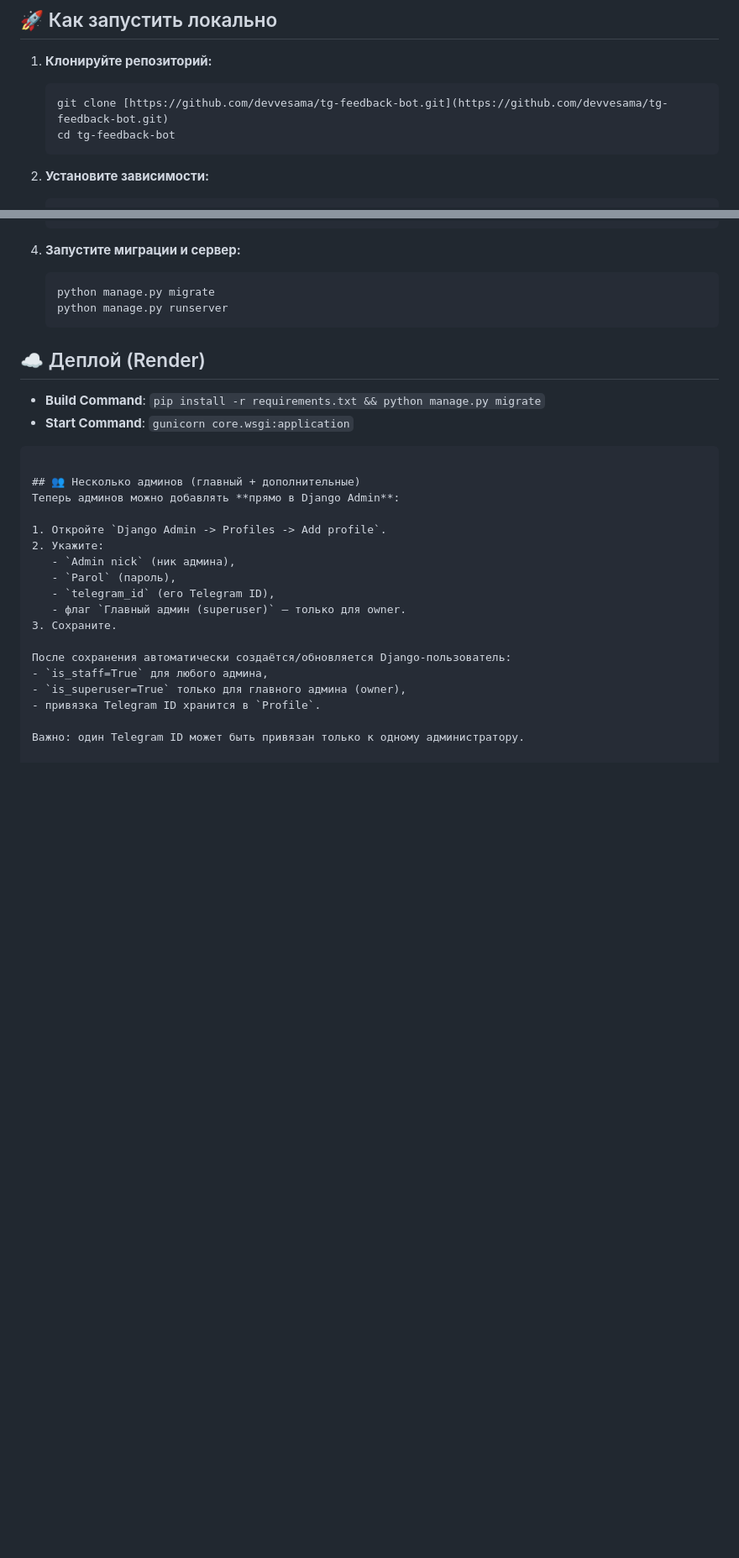
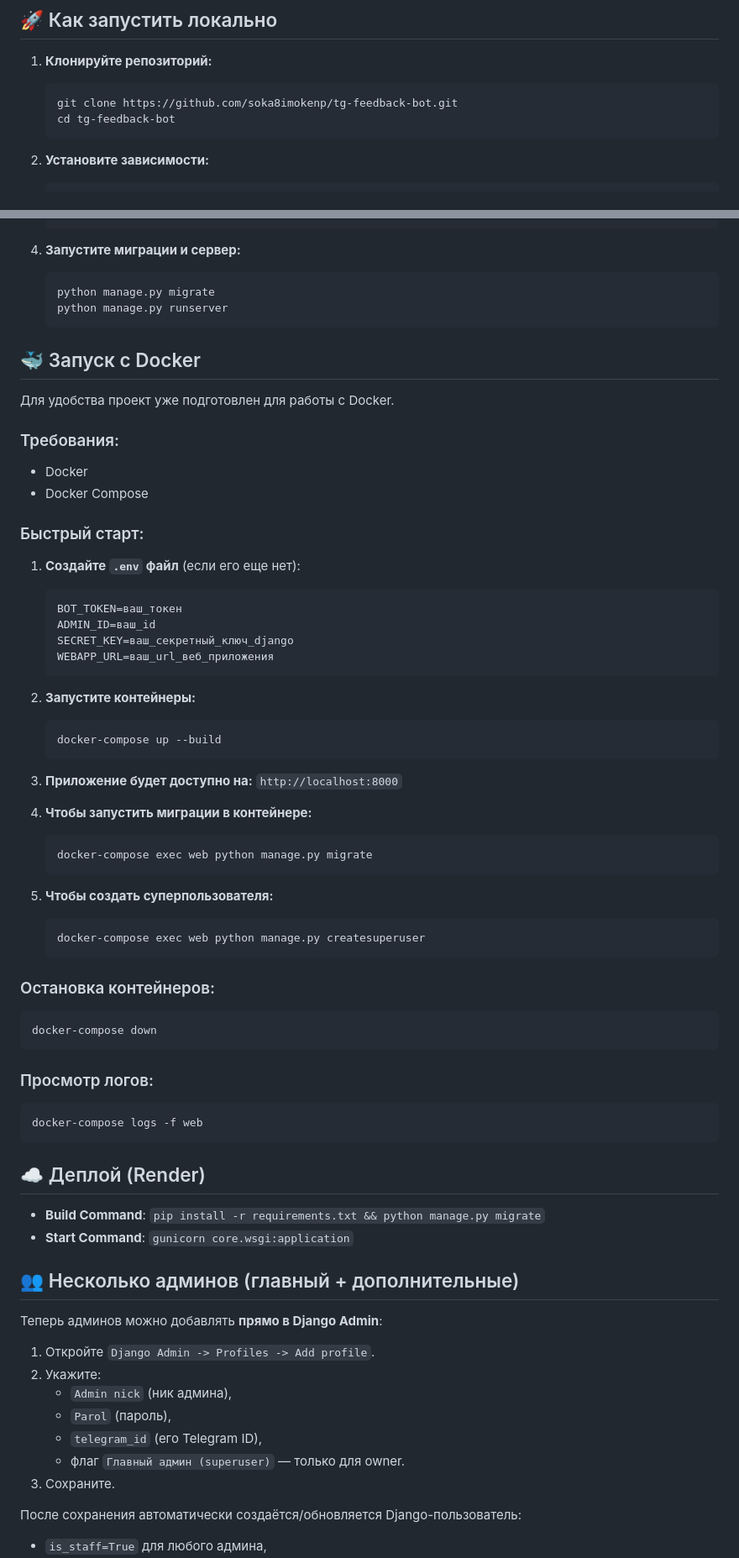
Before and after one commit to soka8imokenp/tg-feedback-bot, a Markdown page: README.md, 2 parts joined by grey strips. Shown at 84% size. Rendered like a GitHub page; blank space fills up the shorter version.

Commit message:
Add Docker setup instructions to README

````diff
--- a/README.md
+++ b/README.md
@@ -20,7 +20,7 @@
 
 1. **Клонируйте репозиторий:**
    ```bash
-   git clone [https://github.com/devvesama/tg-feedback-bot.git](https://github.com/devvesama/tg-feedback-bot.git)
+   git clone https://github.com/soka8imokenp/tg-feedback-bot.git
    cd tg-feedback-bot
    ```
 
@@ -44,10 +44,54 @@
    python manage.py runserver
    ```
 
+## 🐳 Запуск с Docker
+
+Для удобства проект уже подготовлен для работы с Docker.
+
+### Требования:
+- Docker
+- Docker Compose
+
+### Быстрый старт:
+
+1. **Создайте `.env` файл** (если его еще нет):
+   ```env
+   BOT_TOKEN=ваш_токен
+   ADMIN_ID=ваш_id
+   SECRET_KEY=ваш_секретный_ключ_django
+   WEBAPP_URL=ваш_url_веб_приложения
+   ```
+
+2. **Запустите контейнеры:**
+   ```bash
+   docker-compose up --build
+   ```
+
+3. **Приложение будет доступно на:** `http://localhost:8000`
+
+4. **Чтобы запустить миграции в контейнере:**
+   ```bash
+   docker-compose exec web python manage.py migrate
+   ```
+
+5. **Чтобы создать суперпользователя:**
+   ```bash
+   docker-compose exec web python manage.py createsuperuser
+   ```
+
+### Остановка контейнеров:
+```bash
+docker-compose down
+```
+
+### Просмотр логов:
+```bash
+docker-compose logs -f web
+```
+
 ## ☁️ Деплой (Render)
 * **Build Command**: `pip install -r requirements.txt && python manage.py migrate`
 * **Start Command**: `gunicorn core.wsgi:application`
-```
 
 ## 👥 Несколько админов (главный + дополнительные)
 Теперь админов можно добавлять **прямо в Django Admin**:
````
